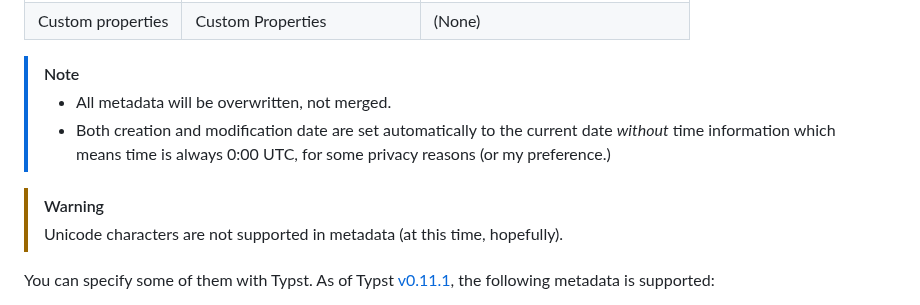
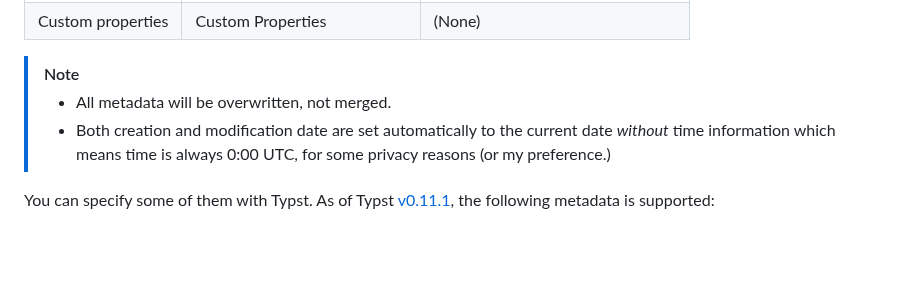
Before and after one commit to 0x6b/typster, a Markdown page: README.md, the part around one of its changes. Drawn GitHub-style; blank space fills up the shorter version.

Commit message:
docs: remove restriction

```diff
--- a/README.md
+++ b/README.md
@@ -65,12 +65,9 @@ You can update PDF metadata. Following metadata is supported:
 | Custom properties | Custom Properties              | (None)                             |
 
 > [!Note]
+>
 > - All metadata will be overwritten, not merged.
-> - Both creation and modification date are set automatically to the current date
-    _without_ time information which means time is always 0:00 UTC, for some privacy reasons (or my preference.)
-
-> [!Warning]
-> Unicode characters are not supported in metadata (at this time, hopefully).
+> - Both creation and modification date are set automatically to the current date _without_ time information which means time is always 0:00 UTC, for some privacy reasons (or my preference.)
 
 You can specify some of them with Typst. As of Typst [v0.11.1](https://github.com/typst/typst/releases/tag/v0.11.1), the following metadata is supported:
 
```
Also changed, not shown: other parts of README.md (+2 -1 lines).
